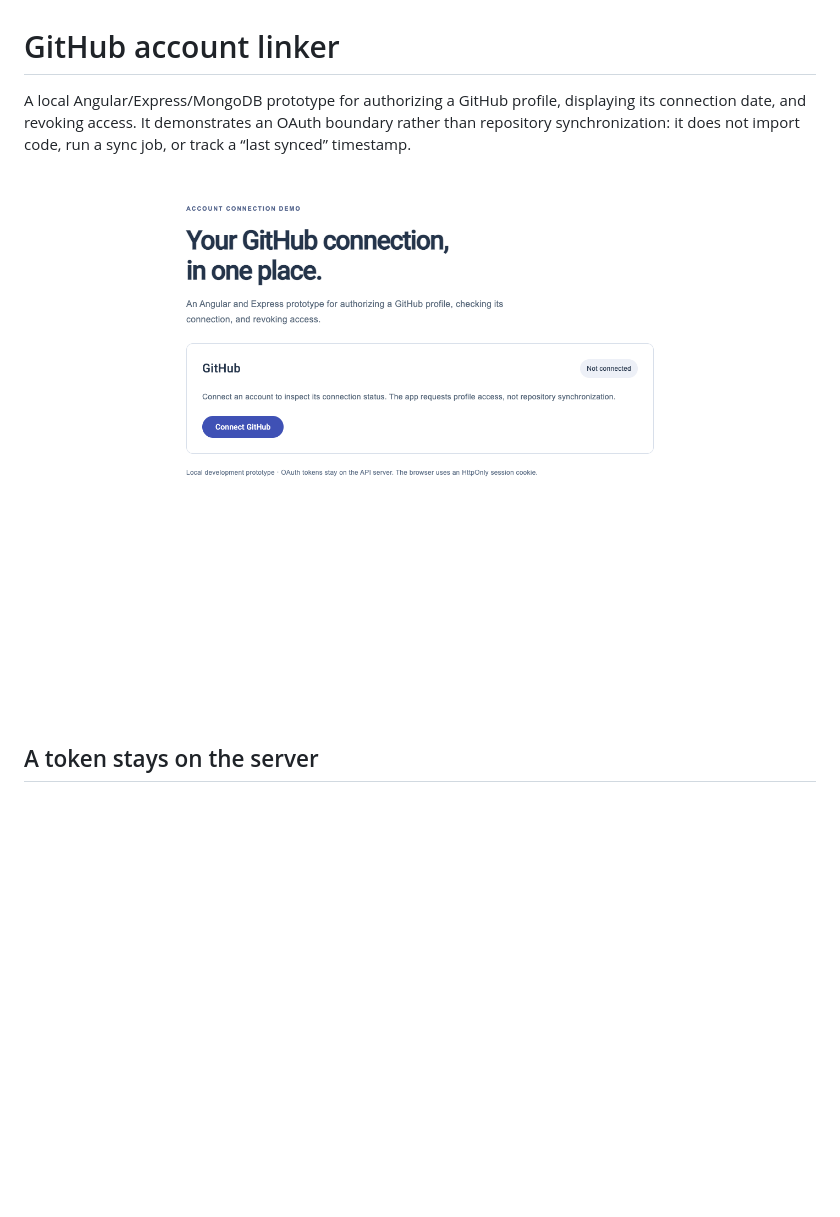
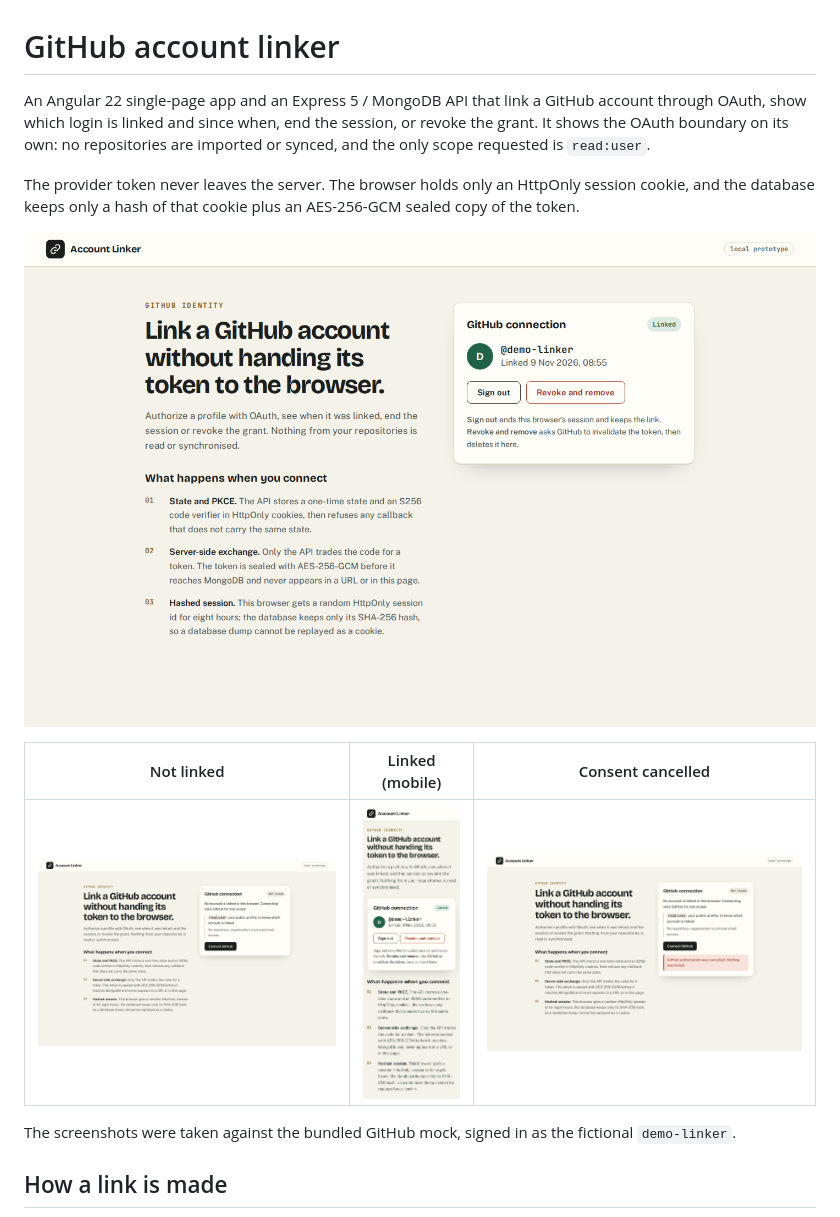
Before and after one commit to dev-nezuko/github-account-linker, a Markdown page: README.md, the part around one of its changes. Drawn GitHub-style; pictures changed too: docs/screenshots/cancelled-desktop.png (added), docs/screenshots/connection.png (deleted), docs/screenshots/linked-desktop.png (added); blank space fills up the shorter version.

````diff
--- a/README.md
+++ b/README.md
@@ -1,10 +1,18 @@
 # GitHub account linker
 
-A local Angular/Express/MongoDB prototype for authorizing a GitHub profile, displaying its connection date, and revoking access. It demonstrates an OAuth boundary rather than repository synchronization: it does not import code, run a sync job, or track a “last synced” timestamp.
+An Angular 22 single-page app and an Express 5 / MongoDB API that link a GitHub account through OAuth, show which login is linked and since when, end the session, or revoke the grant. It shows the OAuth boundary on its own: no repositories are imported or synced, and the only scope requested is `read:user`.
 
-![Disconnected account workspace](docs/screenshots/connection.png)
+The provider token never leaves the server. The browser holds only an HttpOnly session cookie, and the database keeps only a hash of that cookie plus an AES-256-GCM sealed copy of the token.
 
-## A token stays on the server
+![Linked account, desktop](docs/screenshots/linked-desktop.png)
+
+| Not linked | Linked (mobile) | Consent cancelled |
+| --- | --- | --- |
+| ![Not linked](docs/screenshots/not-linked-desktop.png) | ![Linked on a phone](docs/screenshots/linked-mobile.png) | ![Cancelled consent](docs/screenshots/cancelled-desktop.png) |
+
+The screenshots were taken against the bundled GitHub mock, signed in as the fictional `demo-linker`.
+
+## How a link is made
 
 ```mermaid
 sequenceDiagram
````
Also changed, not shown: other parts of README.md (+105 -42 lines).
